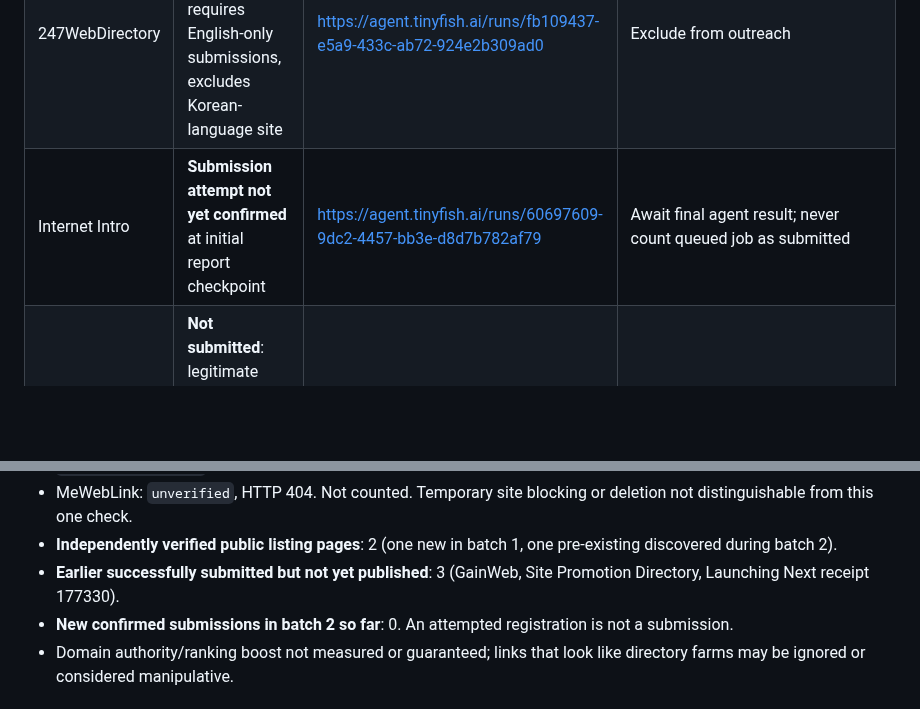
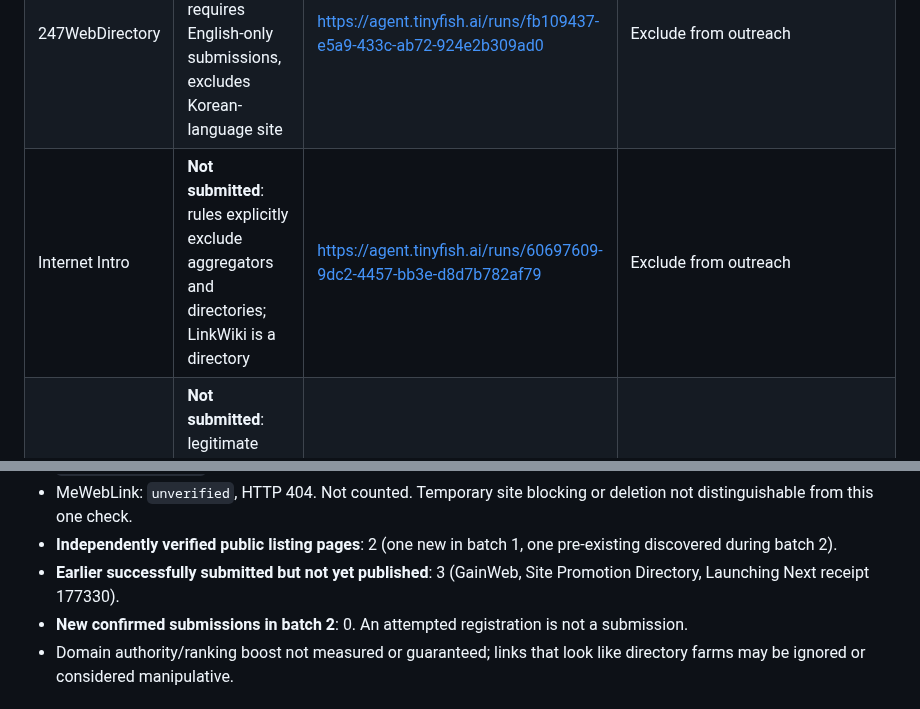
Before and after one commit to a01088293068-ui/link, a Markdown page: seo/backlink-audit-batch2-20261109.md, 2 parts joined by grey strips. GitHub-like rendering; blank space fills up the shorter version.

Commit message:
Finalize batch two: Internet Intro rejects web directories; no unverified submission claims

```diff
--- a/seo/backlink-audit-batch2-20261109.md
+++ b/seo/backlink-audit-batch2-20261109.md
@@ -10,7 +10,7 @@ Public target: https://linkwiki.info/ (distinct from the LinkWiki main service).
 | Viesearch | **No confirmed receipt**: free listing permitted, but the category selector did not register a valid category, and no confirmation appeared | https://agent.tinyfish.ai/runs/826808e5-bd49-4c91-ba54-69d2b844a3bd | Do not repeat submission until platform confirms whether it was received; site support or manual category selection needed |
 | Free PR Web Directory | **Not submitted**: free relevant category exists but form CAPTCHA did not validate | https://agent.tinyfish.ai/runs/e6035224-c874-4c3d-836b-ce04f3369d0c | Human completion only; no CAPTCHA bypass |
 | 247WebDirectory | **Not submitted**: site explicitly requires English-only submissions, excludes Korean-language site | https://agent.tinyfish.ai/runs/fb109437-e5a9-433c-ab72-924e2b309ad0 | Exclude from outreach |
-| Internet Intro | **Submission attempt not yet confirmed** at initial report checkpoint | https://agent.tinyfish.ai/runs/60697609-9dc2-4457-bb3e-d8d7b782af79 | Await final agent result; never count queued job as submitted |
+| Internet Intro | **Not submitted**: rules explicitly exclude aggregators and directories; LinkWiki is a directory | https://agent.tinyfish.ai/runs/60697609-9dc2-4457-bb3e-d8d7b782af79 | Exclude from outreach |
 | Website Unpacked | **Not submitted**: legitimate editorial site but Cloudflare Turnstile blocked the form | https://agent.tinyfish.ai/runs/58525103-f79f-4aa6-8f60-cb36abc21dea | Human verification only |
 | Ignlab Launch | **Pre-existing published listing discovered**, agent-reported public href and independently rechecked by GitHub CI | https://agent.tinyfish.ai/runs/15bade6a-66a8-42ac-bd99-67644cd9398c | https://launch.ignlab.net/t/linkwiki-2 ; this is **not a new submission**, rel includes nofollow and ugc |
 
@@ -25,7 +25,7 @@ Public target: https://linkwiki.info/ (distinct from the LinkWiki main service).
 - MeWebLink: `unverified`, HTTP 404. Not counted. Temporary site blocking or deletion not distinguishable from this one check.
 - **Independently verified public listing pages**: 2 (one new in batch 1, one pre-existing discovered during batch 2).
 - **Earlier successfully submitted but not yet published**: 3 (GainWeb, Site Promotion Directory, Launching Next receipt 177330).
-- **New confirmed submissions in batch 2 so far**: 0. An attempted registration is not a submission.
+- **New confirmed submissions in batch 2**: 0. An attempted registration is not a submission.
 - Domain authority/ranking boost not measured or guaranteed; links that look like directory farms may be ignored or considered manipulative.
 
 ## Follow-up policy
```
